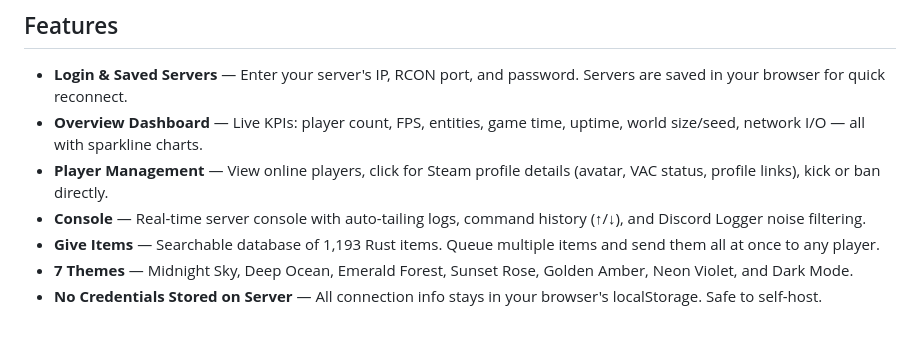
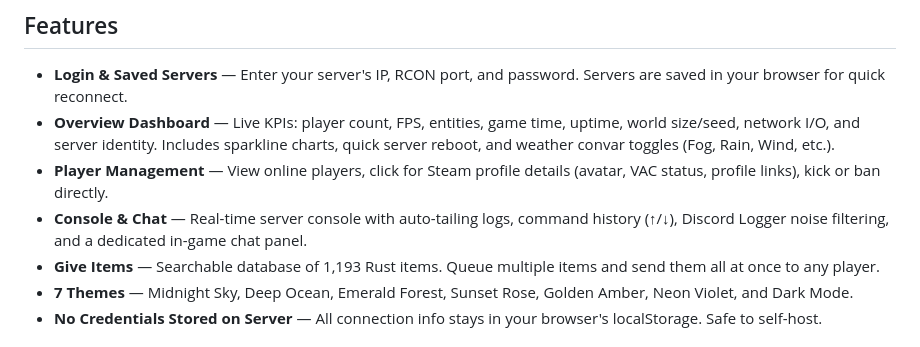
Before and after one commit to xiantez/rustrcon, a Markdown page: README.md, the part around the change. Rendered like a GitHub page.

Commit message:
Update README.md with new features

```diff
--- a/README.md
+++ b/README.md
@@ -7,9 +7,9 @@ A web-based RCON dashboard for [Rust](https://rust.facepunch.com/) game servers.
 ## Features
 
 - **Login & Saved Servers** — Enter your server's IP, RCON port, and password. Servers are saved in your browser for quick reconnect.
-- **Overview Dashboard** — Live KPIs: player count, FPS, entities, game time, uptime, world size/seed, network I/O — all with sparkline charts.
+- **Overview Dashboard** — Live KPIs: player count, FPS, entities, game time, uptime, world size/seed, network I/O, and server identity. Includes sparkline charts, quick server reboot, and weather convar toggles (Fog, Rain, Wind, etc.).
 - **Player Management** — View online players, click for Steam profile details (avatar, VAC status, profile links), kick or ban directly.
-- **Console** — Real-time server console with auto-tailing logs, command history (↑/↓), and Discord Logger noise filtering.
+- **Console & Chat** — Real-time server console with auto-tailing logs, command history (↑/↓), Discord Logger noise filtering, and a dedicated in-game chat panel.
 - **Give Items** — Searchable database of 1,193 Rust items. Queue multiple items and send them all at once to any player.
 - **7 Themes** — Midnight Sky, Deep Ocean, Emerald Forest, Sunset Rose, Golden Amber, Neon Violet, and Dark Mode.
 - **No Credentials Stored on Server** — All connection info stays in your browser's localStorage. Safe to self-host.
```
